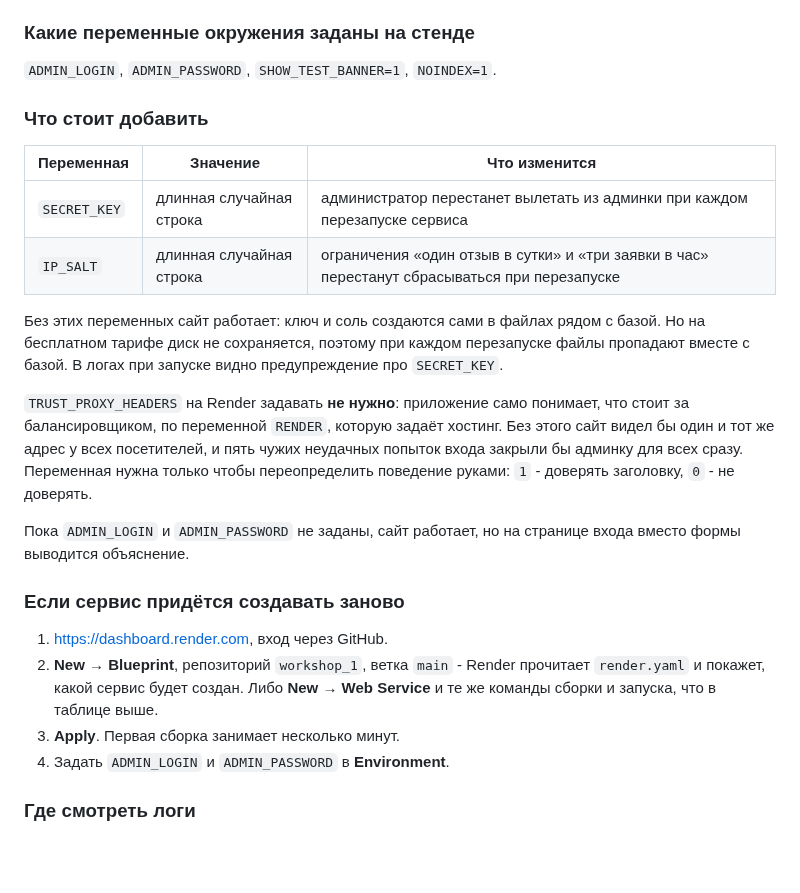
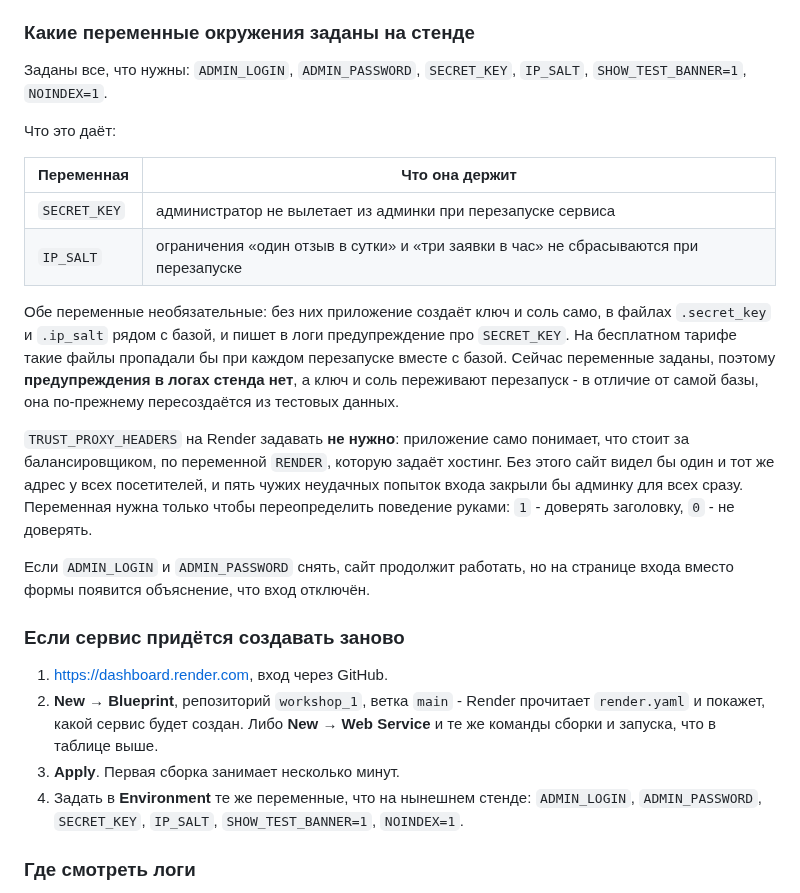
Before and after one commit to tulenovk-dotcom/workshop_1, a Markdown page: README.md, the part around the change. Drawn GitHub-style; blank space fills up the shorter version.

```diff
--- a/README.md
+++ b/README.md
@@ -84,19 +84,22 @@ ADMIN_LOGIN=admin ADMIN_PASSWORD=admin \
 
 ### Какие переменные окружения заданы на стенде
 
-`ADMIN_LOGIN`, `ADMIN_PASSWORD`, `SHOW_TEST_BANNER=1`, `NOINDEX=1`.
+Заданы все, что нужны: `ADMIN_LOGIN`, `ADMIN_PASSWORD`, `SECRET_KEY`,
+`IP_SALT`, `SHOW_TEST_BANNER=1`, `NOINDEX=1`.
 
-### Что стоит добавить
+Что это даёт:
 
-| Переменная | Значение | Что изменится |
-|------------|----------|---------------|
-| `SECRET_KEY` | длинная случайная строка | администратор перестанет вылетать из админки при каждом перезапуске сервиса |
-| `IP_SALT` | длинная случайная строка | ограничения «один отзыв в сутки» и «три заявки в час» перестанут сбрасываться при перезапуске |
+| Переменная | Что она держит |
+|------------|----------------|
+| `SECRET_KEY` | администратор не вылетает из админки при перезапуске сервиса |
+| `IP_SALT` | ограничения «один отзыв в сутки» и «три заявки в час» не сбрасываются при перезапуске |
 
-Без этих переменных сайт работает: ключ и соль создаются сами в файлах
-рядом с базой. Но на бесплатном тарифе диск не сохраняется, поэтому при
-каждом перезапуске файлы пропадают вместе с базой. В логах при запуске
-видно предупреждение про `SECRET_KEY`.
+Обе переменные необязательные: без них приложение создаёт ключ и соль само,
+в файлах `.secret_key` и `.ip_salt` рядом с базой, и пишет в логи
+предупреждение про `SECRET_KEY`. На бесплатном тарифе такие файлы пропадали
+бы при каждом перезапуске вместе с базой. Сейчас переменные заданы, поэтому
+**предупреждения в логах стенда нет**, а ключ и соль переживают перезапуск -
+в отличие от самой базы, она по-прежнему пересоздаётся из тестовых данных.
 
 `TRUST_PROXY_HEADERS` на Render задавать **не нужно**: приложение само
 понимает, что стоит за балансировщиком, по переменной `RENDER`, которую
@@ -105,8 +108,8 @@ ADMIN_LOGIN=admin ADMIN_PASSWORD=admin \
 всех сразу. Переменная нужна только чтобы переопределить поведение руками:
 `1` - доверять заголовку, `0` - не доверять.
 
-Пока `ADMIN_LOGIN` и `ADMIN_PASSWORD` не заданы, сайт работает, но на
-странице входа вместо формы выводится объяснение.
+Если `ADMIN_LOGIN` и `ADMIN_PASSWORD` снять, сайт продолжит работать, но на
+странице входа вместо формы появится объяснение, что вход отключён.
 
 ### Если сервис придётся создавать заново
 
@@ -115,7 +118,9 @@ ADMIN_LOGIN=admin ADMIN_PASSWORD=admin \
    прочитает `render.yaml` и покажет, какой сервис будет создан. Либо
    **New → Web Service** и те же команды сборки и запуска, что в таблице выше.
 3. **Apply**. Первая сборка занимает несколько минут.
-4. Задать `ADMIN_LOGIN` и `ADMIN_PASSWORD` в **Environment**.
+4. Задать в **Environment** те же переменные, что на нынешнем стенде:
+   `ADMIN_LOGIN`, `ADMIN_PASSWORD`, `SECRET_KEY`, `IP_SALT`,
+   `SHOW_TEST_BANNER=1`, `NOINDEX=1`.
 
 ### Где смотреть логи
 
```
Also changed, not shown: DATA_INVENTORY.md (+3 -2 lines), PROJECT_OVERVIEW.md (+12 -13 lines).
